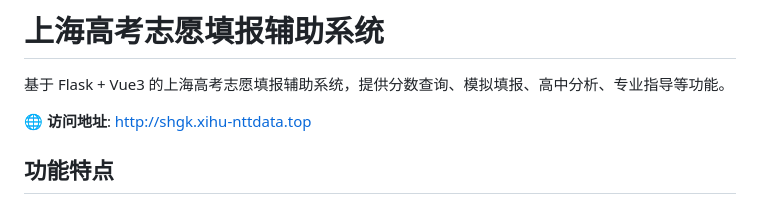
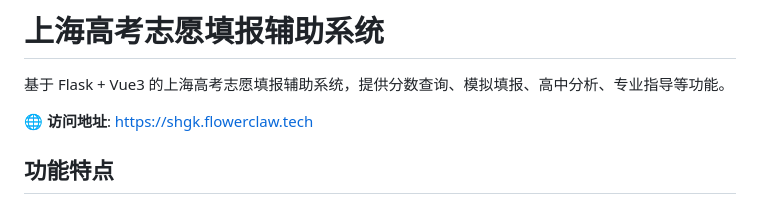
Before and after one commit to diaozy/SHGaoKao, a Markdown page: README.md, the part around the change. Rendered like a GitHub page.

Commit message:
docs: 更新访问地址为 shgk.flowerclaw.tech
Co-Authored-By: Claude Opus 4.7 <noreply@anthropic.com>

```diff
--- a/README.md
+++ b/README.md
@@ -2,7 +2,7 @@
 
 基于 Flask + Vue3 的上海高考志愿填报辅助系统，提供分数查询、模拟填报、高中分析、专业指导等功能。
 
-**🌐 访问地址**: http://shgk.xihu-nttdata.top
+**🌐 访问地址**: https://shgk.flowerclaw.tech
 
 ## 功能特点
 
```
